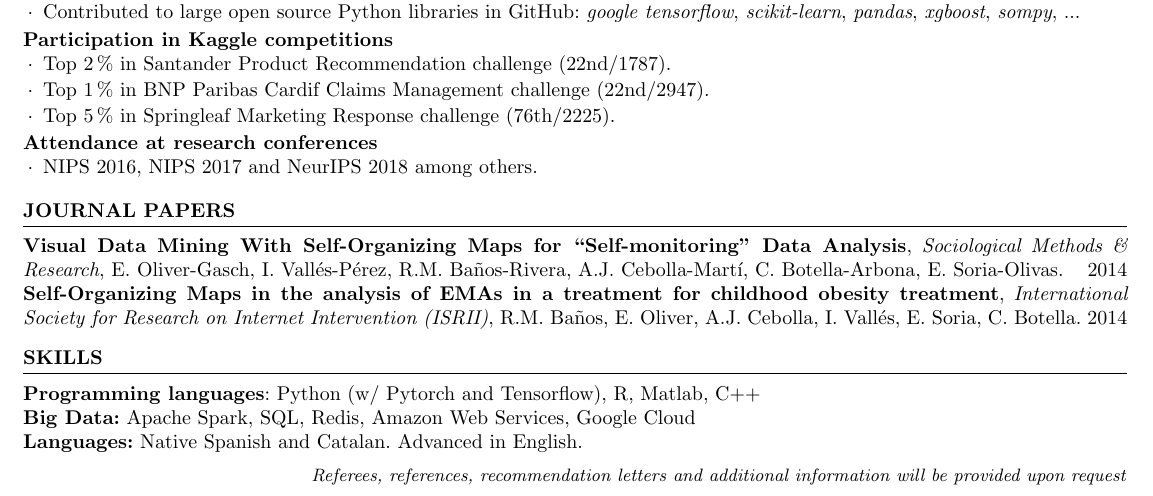
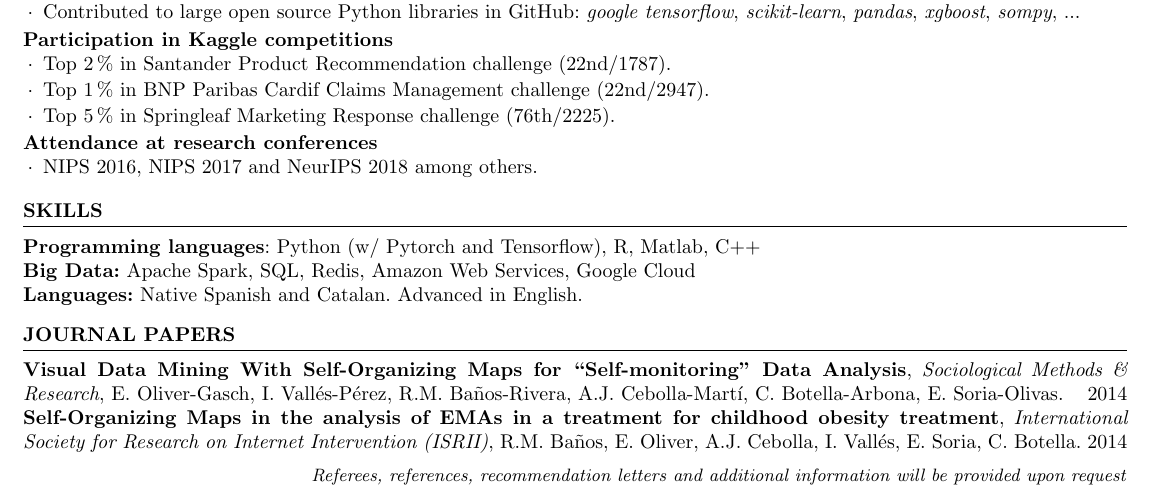
Before and after one commit to ivallesp/one-page-resume, a LaTeX CV (cv.tex): part of the page, cut so that both start at the same text. Compiled offline with pdfLaTeX.

Commit message:
Reordered sections

```diff
--- a/cv.tex
+++ b/cv.tex
@@ -208,6 +208,18 @@ Senior Data Scientist in McKinsey \& Company and PhD student in Deep Reinforceme
 
 \end{rSection}
 
+%------------------------------
+%	SKILLS SECTION
+%------------------------------
+\begin{rSection}{Skills} \itemsep -3pt
+{\textbf{Programming languages}: Python (w/ Pytorch and Tensorflow), R, Matlab, C++ }  \\
+{\textbf{Big Data:} Apache Spark, SQL, Redis, Amazon Web Services, Google Cloud } \\
+{\textbf{Languages:} Native Spanish and Catalan. Advanced in English.}
+\end{rSection}
+
+\vspace{\fill}
+
+
 
 %------------------------------
 %	JOURNAL PAPERS SECTION
```
Also changed, not shown: cv.pdf, cv.tex (13 more changed lines).
